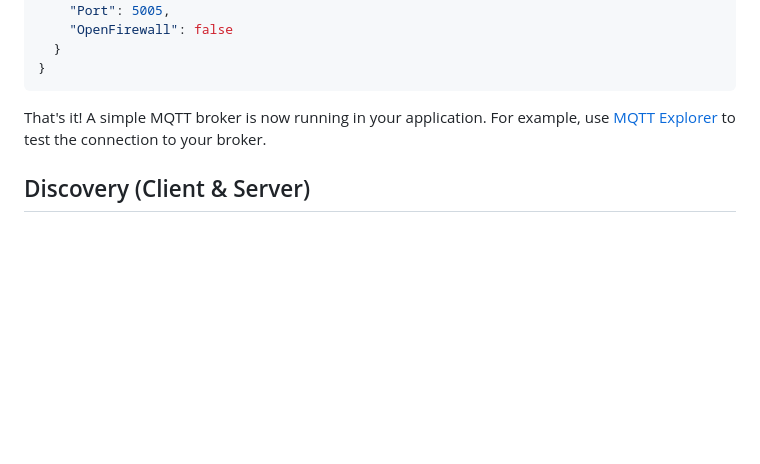
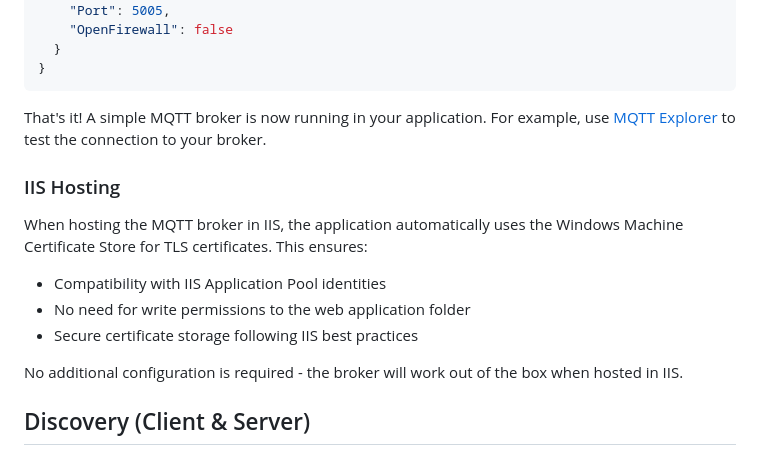
Before and after one commit to msiggi/MQTT-Services, a Markdown page: README.md, the part around the change. GitHub-like rendering; blank space fills up the shorter version.

Commit message:
Add IIS hosting documentation to README
Co-authored-by: msiggi <7813965+msiggi@users.noreply.github.com>

```diff
--- a/README.md
+++ b/README.md
@@ -154,6 +154,14 @@ Set broker connection parameters in `appsettings.json`:
 
 That's it! A simple MQTT broker is now running in your application. For example, use [MQTT Explorer](https://github.com/thomasnordquist/MQTT-Explorer) to test the connection to your broker.
 
+### IIS Hosting
+When hosting the MQTT broker in IIS, the application automatically uses the Windows Machine Certificate Store for TLS certificates. This ensures:
+- Compatibility with IIS Application Pool identities
+- No need for write permissions to the web application folder
+- Secure certificate storage following IIS best practices
+
+No additional configuration is required - the broker will work out of the box when hosted in IIS.
+
 ## Discovery (Client & Server)
 ### Benefits
 - Automatic detection of MQTT brokers in the local network
```
